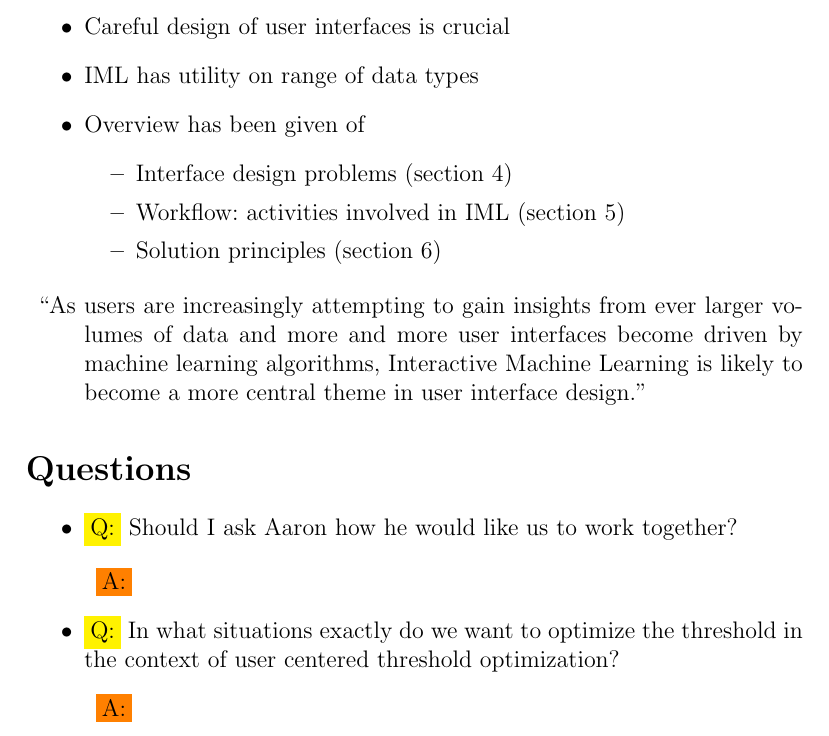
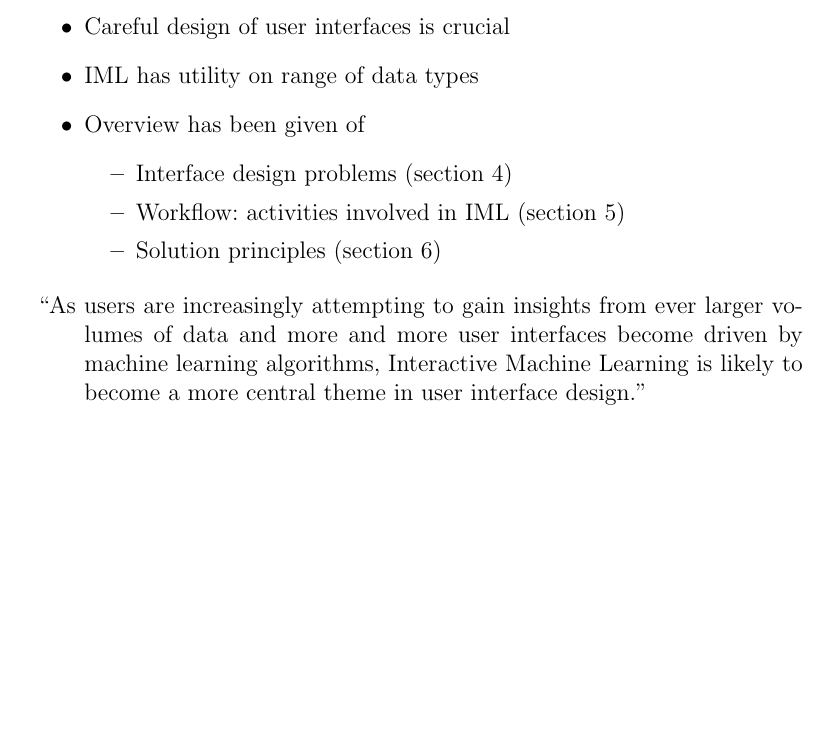
Before and after one commit to tguelenman/PreCall, a LaTeX document (personalNotes/oresDoc5.tex): part of page 32 of 32, cut so that both start at the same text, the shorter picture padded with empty space. Compiled offline with pdfLaTeX.

Commit message:
removed questions

```diff
--- a/personalNotes/oresDoc5.tex
+++ b/personalNotes/oresDoc5.tex
@@ -855,18 +855,4 @@ Emerging areas of investigation in IML and other valuable avenues of research (s
 %
 %
 %
-\section*{Questions}
-\begin{itemize}
-%
-\item \colorbox{yellow}{Q:} Should I ask Aaron how he would like us to work together?
-\begin{description}
-\item \colorbox{orange}{A:}
-\end{description}
-%
-\item \colorbox{yellow}{Q:} In what situations exactly do we want to optimize the threshold in the context of user centered threshold optimization?
-\begin{description}
-\item \colorbox{orange}{A:}
-\end{description}
-%
-\end{itemize}
 \end{document}
```
Also changed, not shown: personalNotes/oresDoc5.pdf.
